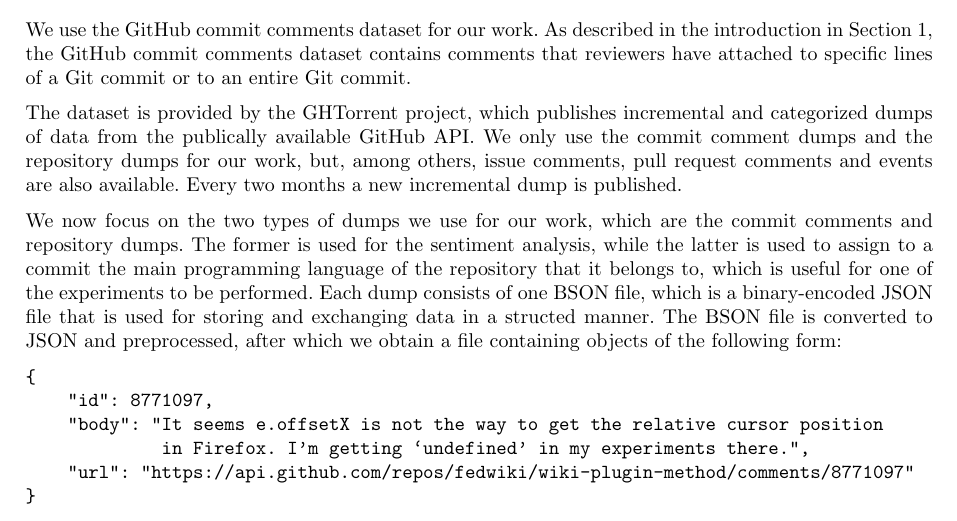
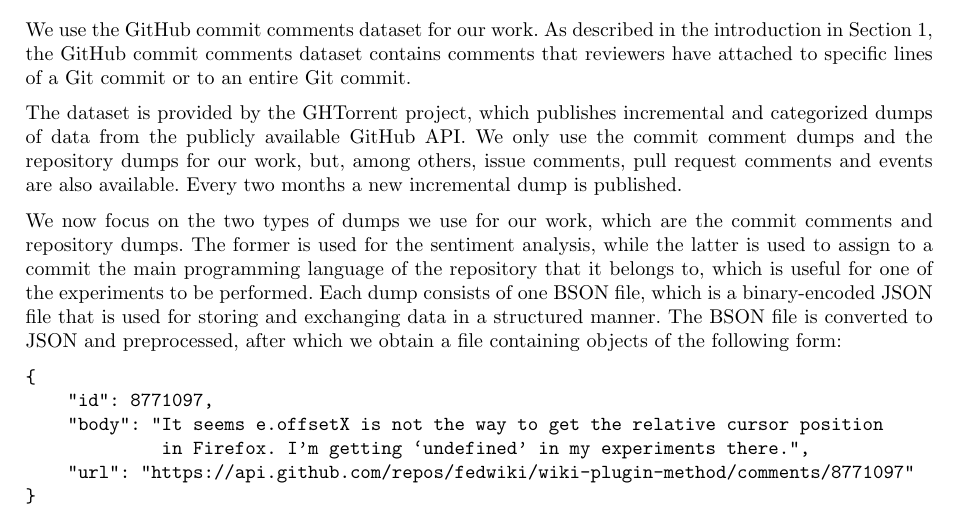
Before and after one commit to timvandermeij/sentiment-analysis, a LaTeX paper (Report/Report.tex): part of page 2 of 2, cut so that both start at the same text. Compiled offline with pdfLaTeX.

Commit message:
Report: Fixed a few typos and makefile weirdness
When compiling the report with 'make', rerun pdflatex so that references
are updated correctly. Also, remove the PDF when using 'make clean'.

```diff
--- a/Report/Report.tex
+++ b/Report/Report.tex
@@ -90,7 +90,7 @@ a Git commit or to an entire Git commit.
 
 % TODO: Add reference for GHTorrent
 The dataset is provided by the GHTorrent project, which publishes incremental
-and categorized dumps of data from the publically available GitHub API\@. We
+and categorized dumps of data from the publicly available GitHub API\@. We
 only use the commit comment dumps and the repository dumps for our work, but,
 among others, issue comments, pull request comments and events are also
 available. Every two months a new incremental dump is published.
@@ -102,7 +102,7 @@ analysis, while the latter is used to assign to a commit the main programming
 language of the repository that it belongs to, which is useful for one of
 the experiments to be performed. Each dump consists of one BSON file, which
 is a binary-encoded JSON file that is used for storing and exchanging data
-in a structed manner. The BSON file is converted to JSON and preprocessed,
+in a structured manner. The BSON file is converted to JSON and preprocessed,
 after which we obtain a file containing objects of the following form:
 
 \begin{verbatim}
```
Also changed, not shown: Report/Makefile.
